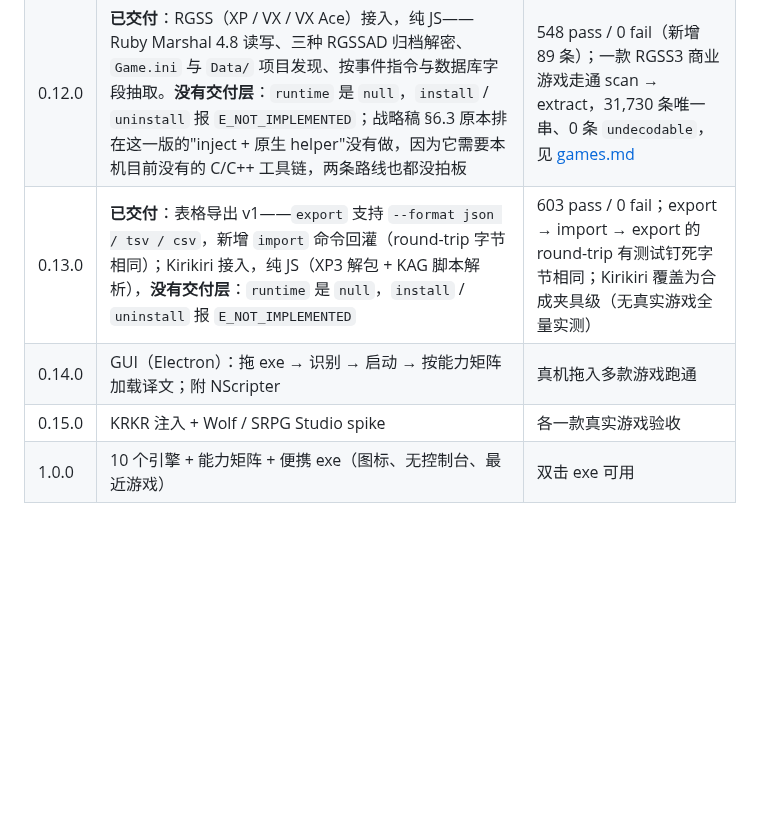
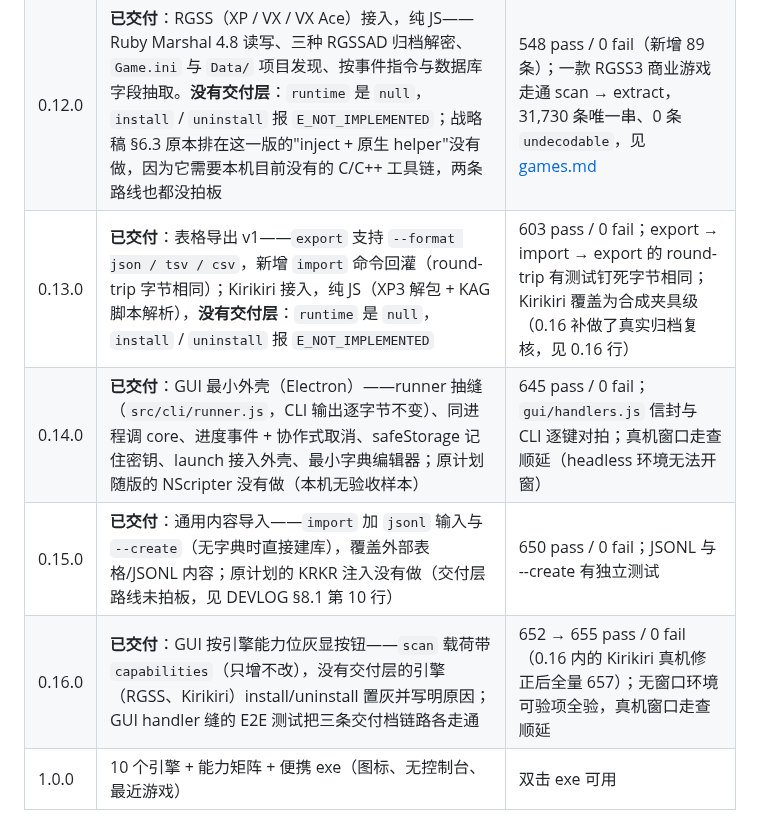
Before and after one commit to MagicalAlmond/Yakusha, a Markdown page: docs/architecture.md, the part around the change. Drawn GitHub-style; blank space fills up the shorter version.

Commit message:
docs(architecture): mark 0.14-0.16 delivered in the version table
The roadmap table stopped at 0.13; the 0.14 and 0.15 rows still described
plans that shipped differently (the GUI shell without NScripter, JSONL
import without Kirikiri injection), and 0.16 was missing. Record what each
version actually delivered with its acceptance evidence, keeping the
contract-not-schedule disclaimer.

```diff
--- a/docs/architecture.md
+++ b/docs/architecture.md
@@ -236,9 +236,10 @@ test/fixtures/           各引擎最小夹具（mini-mz、mini-mv、renpy-*、r
 | 0.10.x | ~~引擎拆缝 refactor~~（**已完成**，`refactor/engine-seams`）：引擎事实集中到 `src/engines/profile.js` 与 `rmFilePlan`，pipeline 从 `options.profile` 读、缺省回退原实现 | 354 pass（346 原有断言未改 + 8 条 profile 等价性新测试） |
 | 0.11.0 | **已交付**：Ren'Py 接入——`.rpy` 解析器 + `.rpyc`（RENPY RPC2 头）解码、`game/` 项目发现（最多 3 层）、`translate <lang> strings:` 投递、Ren'Py 专属 profile 与 doctor 检查。战略稿 §6.3 排在 0.11 的"通用内容导入 v1"没有随这一版交付：源码里没有导入入口，命令仍是 13 个 | 459 pass / 0 fail；Ren'Py 8.5.3 SDK 自带的两个示例游戏走通 scan → extract → translate → install → uninstall，见 [games.md](games.md) |
 | 0.12.0 | **已交付**：RGSS（XP / VX / VX Ace）接入，纯 JS——Ruby Marshal 4.8 读写、三种 RGSSAD 归档解密、`Game.ini` 与 `Data/` 项目发现、按事件指令与数据库字段抽取。**没有交付层**：`runtime` 是 `null`，`install` / `uninstall` 报 `E_NOT_IMPLEMENTED`；战略稿 §6.3 原本排在这一版的"inject + 原生 helper"没有做，因为它需要本机目前没有的 C/C++ 工具链，两条路线也都没拍板 | 548 pass / 0 fail（新增 89 条）；一款 RGSS3 商业游戏走通 scan → extract，31,730 条唯一串、0 条 `undecodable`，见 [games.md](games.md) |
-| 0.13.0 | **已交付**：表格导出 v1——`export` 支持 `--format json / tsv / csv`，新增 `import` 命令回灌（round-trip 字节相同）；Kirikiri 接入，纯 JS（XP3 解包 + KAG 脚本解析），**没有交付层**：`runtime` 是 `null`，`install` / `uninstall` 报 `E_NOT_IMPLEMENTED` | 603 pass / 0 fail；export → import → export 的 round-trip 有测试钉死字节相同；Kirikiri 覆盖为合成夹具级（无真实游戏全量实测） |
-| 0.14.0 | GUI（Electron）：拖 exe → 识别 → 启动 → 按能力矩阵加载译文；附 NScripter | 真机拖入多款游戏跑通 |
-| 0.15.0 | KRKR 注入 + Wolf / SRPG Studio spike | 各一款真实游戏验收 |
+| 0.13.0 | **已交付**：表格导出 v1——`export` 支持 `--format json / tsv / csv`，新增 `import` 命令回灌（round-trip 字节相同）；Kirikiri 接入，纯 JS（XP3 解包 + KAG 脚本解析），**没有交付层**：`runtime` 是 `null`，`install` / `uninstall` 报 `E_NOT_IMPLEMENTED` | 603 pass / 0 fail；export → import → export 的 round-trip 有测试钉死字节相同；Kirikiri 覆盖为合成夹具级（0.16 补做了真实归档复核，见 0.16 行） |
+| 0.14.0 | **已交付**：GUI 最小外壳（Electron）——runner 抽缝（`src/cli/runner.js`，CLI 输出逐字节不变）、同进程调 core、进度事件 + 协作式取消、safeStorage 记住密钥、launch 接入外壳、最小字典编辑器；原计划随版的 NScripter 没有做（本机无验收样本） | 645 pass / 0 fail；`gui/handlers.js` 信封与 CLI 逐键对拍；真机窗口走查顺延（headless 环境无法开窗） |
+| 0.15.0 | **已交付**：通用内容导入——`import` 加 `jsonl` 输入与 `--create`（无字典时直接建库），覆盖外部表格/JSONL 内容；原计划的 KRKR 注入没有做（交付层路线未拍板，见 DEVLOG §8.1 第 10 行） | 650 pass / 0 fail；JSONL 与 --create 有独立测试 |
+| 0.16.0 | **已交付**：GUI 按引擎能力位灰显按钮——`scan` 载荷带 `capabilities`（只增不改），没有交付层的引擎（RGSS、Kirikiri）install/uninstall 置灰并写明原因；GUI handler 缝的 E2E 测试把三条交付档链路各走通 | 652 → 655 pass / 0 fail（0.16 内的 Kirikiri 真机修正后全量 657）；无窗口环境可验项全验，真机窗口走查顺延 |
 | 1.0.0 | 10 个引擎 + 能力矩阵 + 便携 exe（图标、无控制台、最近游戏） | 双击 exe 可用 |
 
 ## 10. 风险
```
